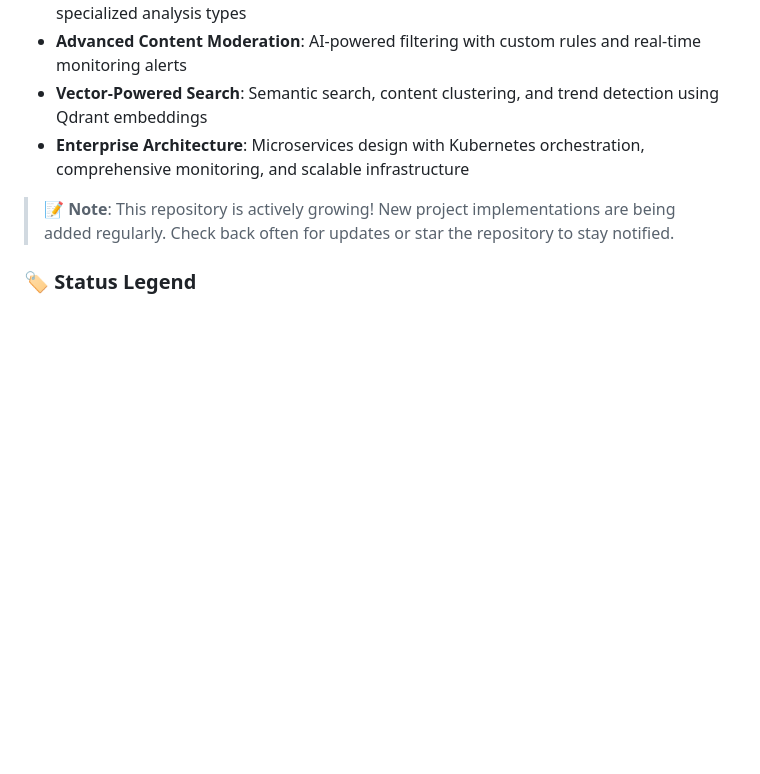
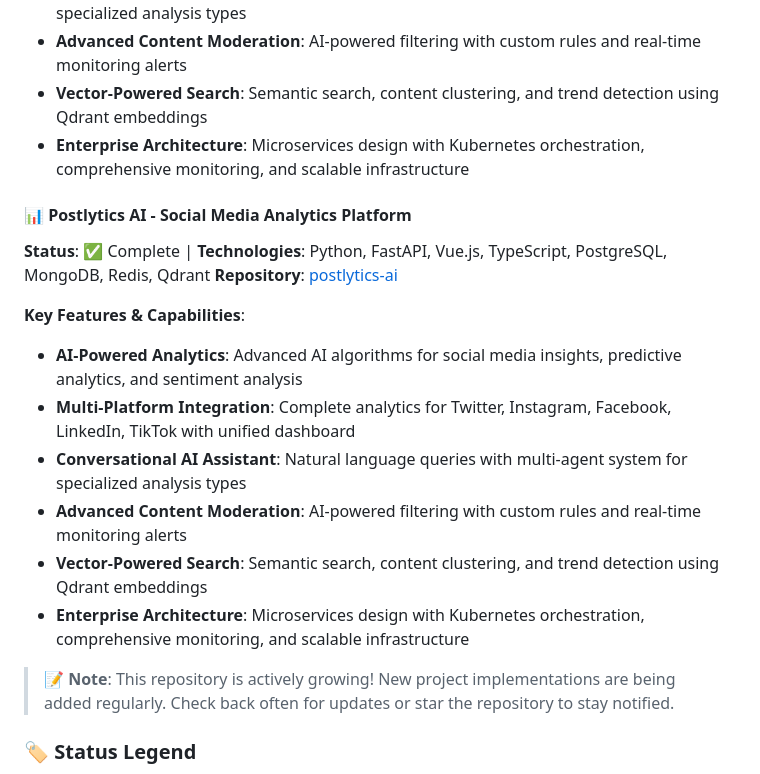
Before and after one commit to artaasd95/samples-showcase-list, a Markdown page: README.md, the part around the change. Drawn GitHub-style; blank space fills up the shorter version.

Commit message:
docs: add Postlytics AI project to README

```diff
--- a/README.md
+++ b/README.md
@@ -66,6 +66,18 @@ As a passionate developer specializing in artificial intelligence with expertise
 - **Vector-Powered Search**: Semantic search, content clustering, and trend detection using Qdrant embeddings
 - **Enterprise Architecture**: Microservices design with Kubernetes orchestration, comprehensive monitoring, and scalable infrastructure
 
+#### 📊 Postlytics AI - Social Media Analytics Platform
+**Status**: ✅ Complete | **Technologies**: Python, FastAPI, Vue.js, TypeScript, PostgreSQL, MongoDB, Redis, Qdrant
+**Repository**: [postlytics-ai](https://github.com/artaasd95/postlytics-ai)
+
+**Key Features & Capabilities**:
+- **AI-Powered Analytics**: Advanced AI algorithms for social media insights, predictive analytics, and sentiment analysis
+- **Multi-Platform Integration**: Complete analytics for Twitter, Instagram, Facebook, LinkedIn, TikTok with unified dashboard
+- **Conversational AI Assistant**: Natural language queries with multi-agent system for specialized analysis types
+- **Advanced Content Moderation**: AI-powered filtering with custom rules and real-time monitoring alerts
+- **Vector-Powered Search**: Semantic search, content clustering, and trend detection using Qdrant embeddings
+- **Enterprise Architecture**: Microservices design with Kubernetes orchestration, comprehensive monitoring, and scalable infrastructure
+
 
 
 > 📝 **Note**: This repository is actively growing! New project implementations are being added regularly. Check back often for updates or star the repository to stay notified.
```
